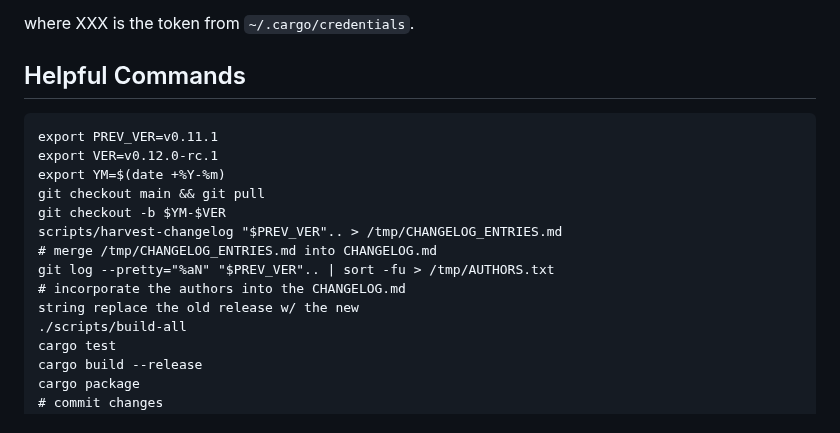
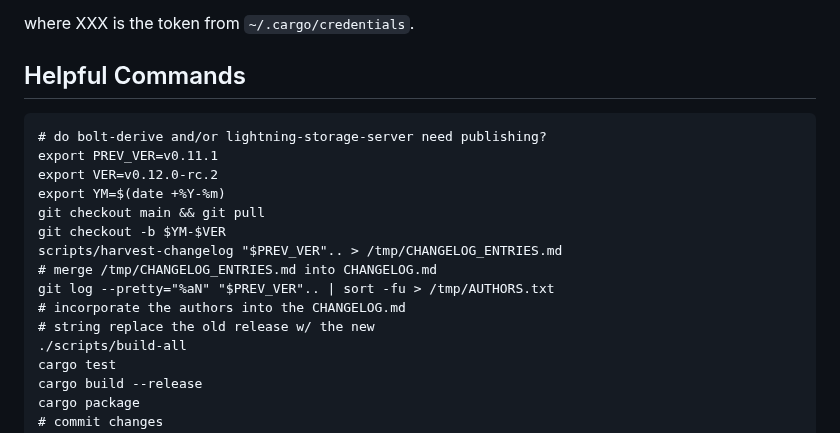
Before and after one commit to lightning-signer/validating-lightning-signer, a Markdown page: docs/MAKING-RELEASES.md, the part around the change. GitHub-like rendering.

Commit message:
Updated CHANGELOG

````diff
--- a/docs/MAKING-RELEASES.md
+++ b/docs/MAKING-RELEASES.md
@@ -100,8 +100,9 @@ where XXX is the token from `~/.cargo/credentials`.
 ## Helpful Commands
 
 ```
+# do bolt-derive and/or lightning-storage-server need publishing?
 export PREV_VER=v0.11.1
-export VER=v0.12.0-rc.1
+export VER=v0.12.0-rc.2
 export YM=$(date +%Y-%m)
 git checkout main && git pull
 git checkout -b $YM-$VER
@@ -109,7 +110,7 @@ scripts/harvest-changelog "$PREV_VER".. > /tmp/CHANGELOG_ENTRIES.md
 # merge /tmp/CHANGELOG_ENTRIES.md into CHANGELOG.md
 git log --pretty="%aN" "$PREV_VER".. | sort -fu > /tmp/AUTHORS.txt
 # incorporate the authors into the CHANGELOG.md
-string replace the old release w/ the new
+# string replace the old release w/ the new
 ./scripts/build-all
 cargo test
 cargo build --release
````
Also changed, not shown: CHANGELOG.md (+1 -1 lines).
